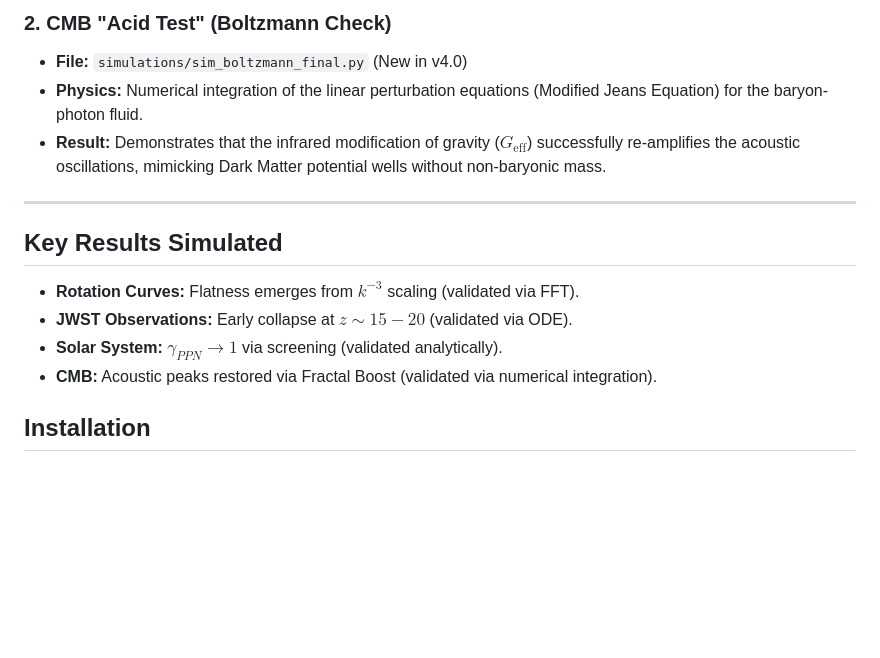
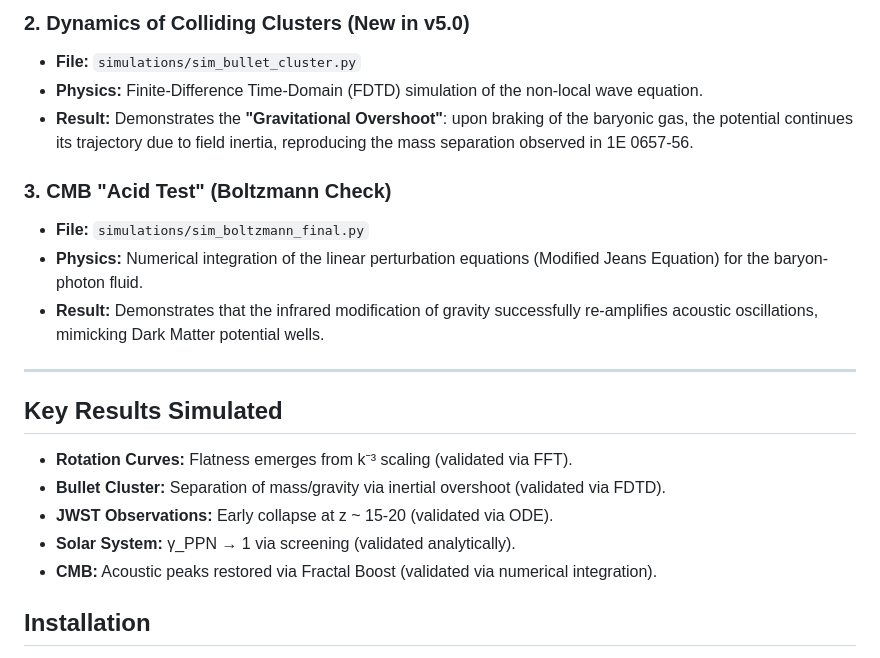
Before and after one commit to lmarielouise/lmarielouise-FRACTAL-SPATIO-TEMPORAL-GRAVITY-FSG-, a Markdown page: README.md, the part around the change printed below. GitHub-like rendering; blank space fills up the shorter version.

```diff
--- a/README.md
+++ b/README.md
@@ -45,15 +52,21 @@ This repository contains the numerical laboratory validating the theory, located
 
-### 2. CMB "Acid Test" (Boltzmann Check)
-* **File:** `simulations/sim_boltzmann_final.py` (New in v4.0)
+### 2. Dynamics of Colliding Clusters (New in v5.0)
+* **File:** `simulations/sim_bullet_cluster.py`
+* **Physics:** Finite-Difference Time-Domain (FDTD) simulation of the non-local wave equation.
+* **Result:** Demonstrates the **"Gravitational Overshoot"**: upon braking of the baryonic gas, the potential continues its trajectory due to field inertia, reproducing the mass separation observed in 1E 0657-56.
+
+### 3. CMB "Acid Test" (Boltzmann Check)
+* **File:** `simulations/sim_boltzmann_final.py`
 * **Physics:** Numerical integration of the linear perturbation equations (Modified Jeans Equation) for the baryon-photon fluid.
-* **Result:** Demonstrates that the infrared modification of gravity ($G_{\text{eff}}$) successfully re-amplifies the acoustic oscillations, mimicking Dark Matter potential wells without non-baryonic mass.
+* **Result:** Demonstrates that the infrared modification of gravity successfully re-amplifies acoustic oscillations, mimicking Dark Matter potential wells.
 
 ---
 
 ## Key Results Simulated
-* **Rotation Curves:** Flatness emerges from $k^{-3}$ scaling (validated via FFT).
-* **JWST Observations:** Early collapse at $z \sim 15-20$ (validated via ODE).
-* **Solar System:** $\gamma_{PPN} \to 1$ via screening (validated analytically).
+* **Rotation Curves:** Flatness emerges from k⁻³ scaling (validated via FFT).
+* **Bullet Cluster:** Separation of mass/gravity via inertial overshoot (validated via FDTD).
+* **JWST Observations:** Early collapse at z ~ 15-20 (validated via ODE).
+* **Solar System:** γ_PPN → 1 via screening (validated analytically).
 * **CMB:** Acoustic peaks restored via Fractal Boost (validated via numerical integration).
 
 ## Installation
```
Also changed, not shown: other parts of README.md (+23 -16 lines).
